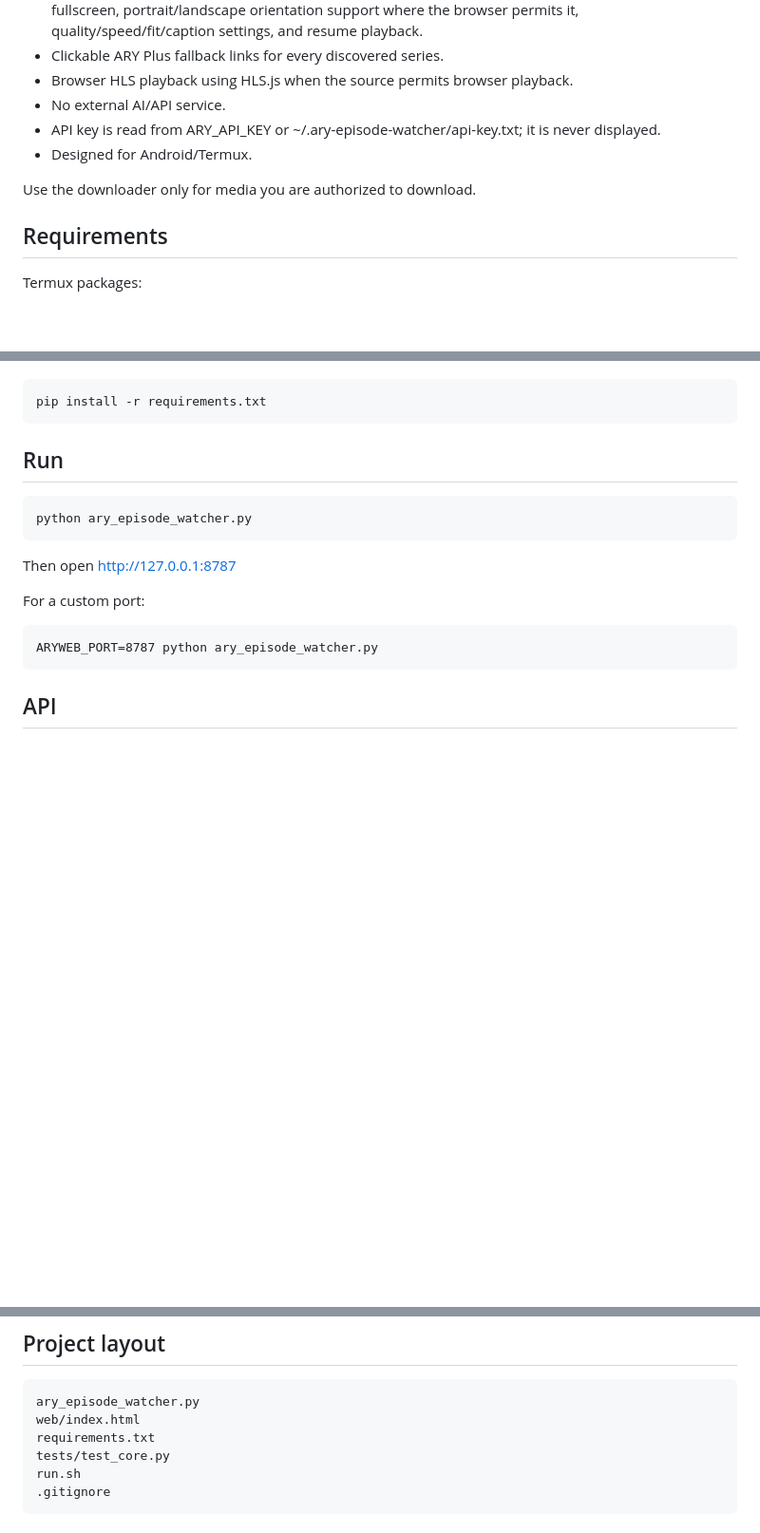
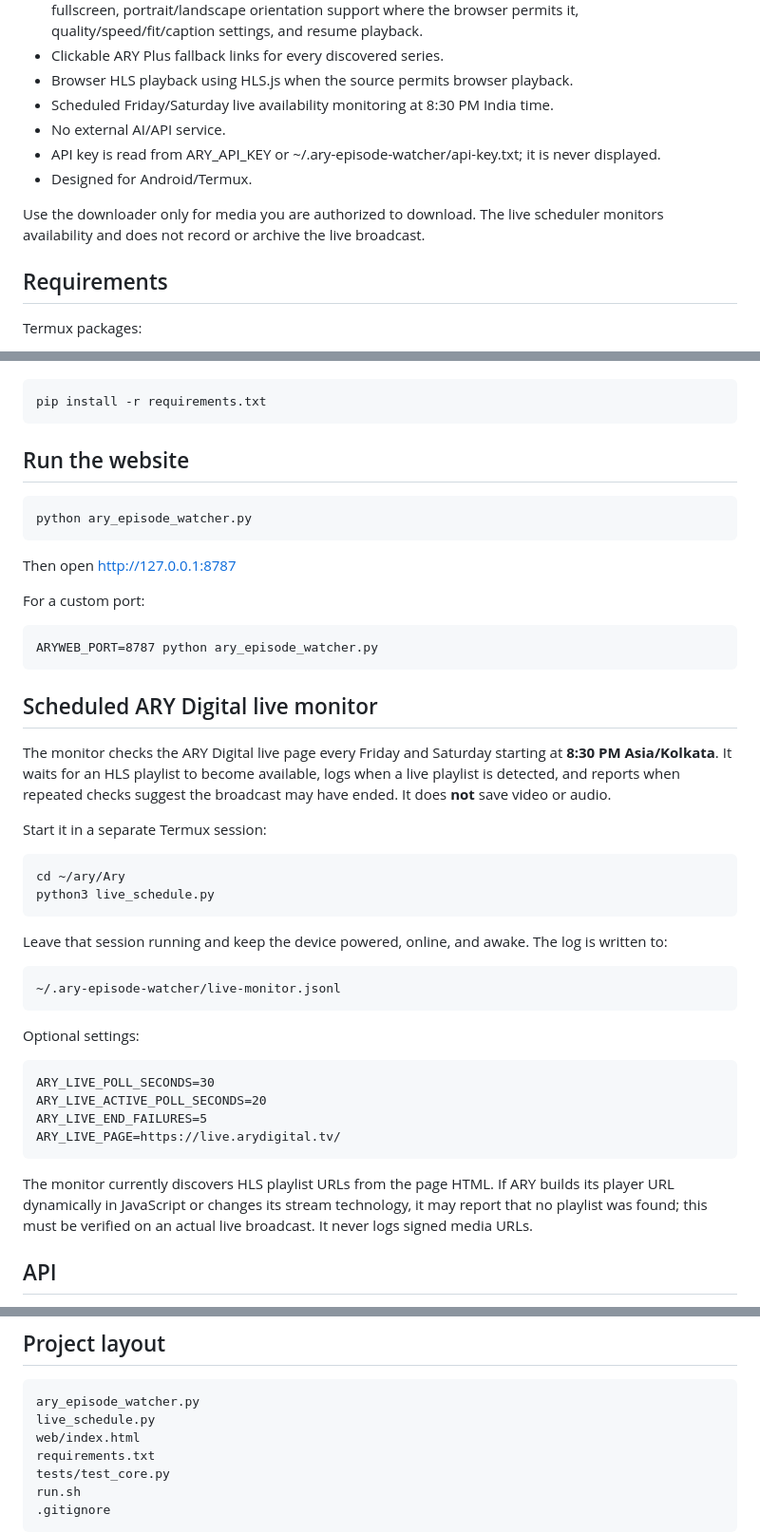
Before and after one commit to rath0darya/Ary, a Markdown page: README.md, 3 parts joined by grey strips. Shown at 95% size. GitHub-like rendering; blank space fills up the shorter version.

Commit message:
Document scheduled ARY live availability monitor

```diff
--- a/README.md
+++ b/README.md
@@ -16,11 +16,12 @@ Standalone Termux-friendly ARY episode catalogue, HLS inspector, and authorized
 - Responsive MX-style player controls with auto-hide UI, tap-to-show controls, double-tap seek, fullscreen, portrait/landscape orientation support where the browser permits it, quality/speed/fit/caption settings, and resume playback.
 - Clickable ARY Plus fallback links for every discovered series.
 - Browser HLS playback using HLS.js when the source permits browser playback.
+- Scheduled Friday/Saturday live availability monitoring at 8:30 PM India time.
 - No external AI/API service.
 - API key is read from ARY_API_KEY or ~/.ary-episode-watcher/api-key.txt; it is never displayed.
 - Designed for Android/Termux.
 
-Use the downloader only for media you are authorized to download.
+Use the downloader only for media you are authorized to download. The live scheduler monitors availability and does not record or archive the live broadcast.
 
 ## Requirements
 
@@ -37,7 +38,7 @@ Python dependencies:
 
     pip install -r requirements.txt
 
-## Run
+## Run the website
 
     python ary_episode_watcher.py
 
@@ -46,6 +47,28 @@ Then open http://127.0.0.1:8787
 For a custom port:
 
     ARYWEB_PORT=8787 python ary_episode_watcher.py
+
+## Scheduled ARY Digital live monitor
+
+The monitor checks the ARY Digital live page every Friday and Saturday starting at **8:30 PM Asia/Kolkata**. It waits for an HLS playlist to become available, logs when a live playlist is detected, and reports when repeated checks suggest the broadcast may have ended. It does **not** save video or audio.
+
+Start it in a separate Termux session:
+
+    cd ~/ary/Ary
+    python3 live_schedule.py
+
+Leave that session running and keep the device powered, online, and awake. The log is written to:
+
+    ~/.ary-episode-watcher/live-monitor.jsonl
+
+Optional settings:
+
+    ARY_LIVE_POLL_SECONDS=30
+    ARY_LIVE_ACTIVE_POLL_SECONDS=20
+    ARY_LIVE_END_FAILURES=5
+    ARY_LIVE_PAGE=https://live.arydigital.tv/
+
+The monitor currently discovers HLS playlist URLs from the page HTML. If ARY builds its player URL dynamically in JavaScript or changes its stream technology, it may report that no playlist was found; this must be verified on an actual live broadcast. It never logs signed media URLs.
 
 ## API
 
@@ -91,6 +114,7 @@ The app selects the highest HLS resolution, but resolution alone does not guaran
 ## Project layout
 
     ary_episode_watcher.py
+    live_schedule.py
     web/index.html
     requirements.txt
     tests/test_core.py
```
Also changed, not shown: other parts of README.md (+1 -1 lines).
